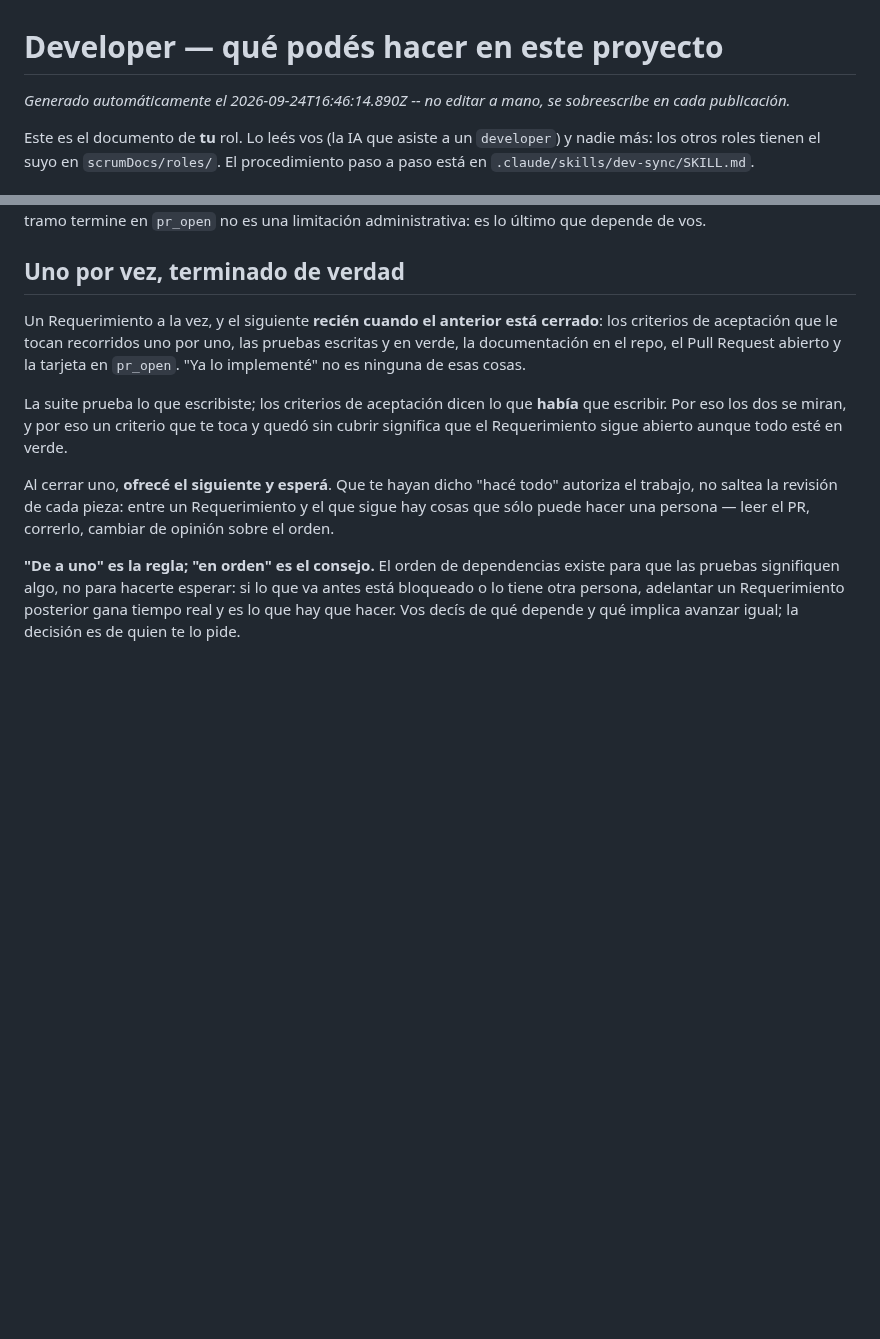
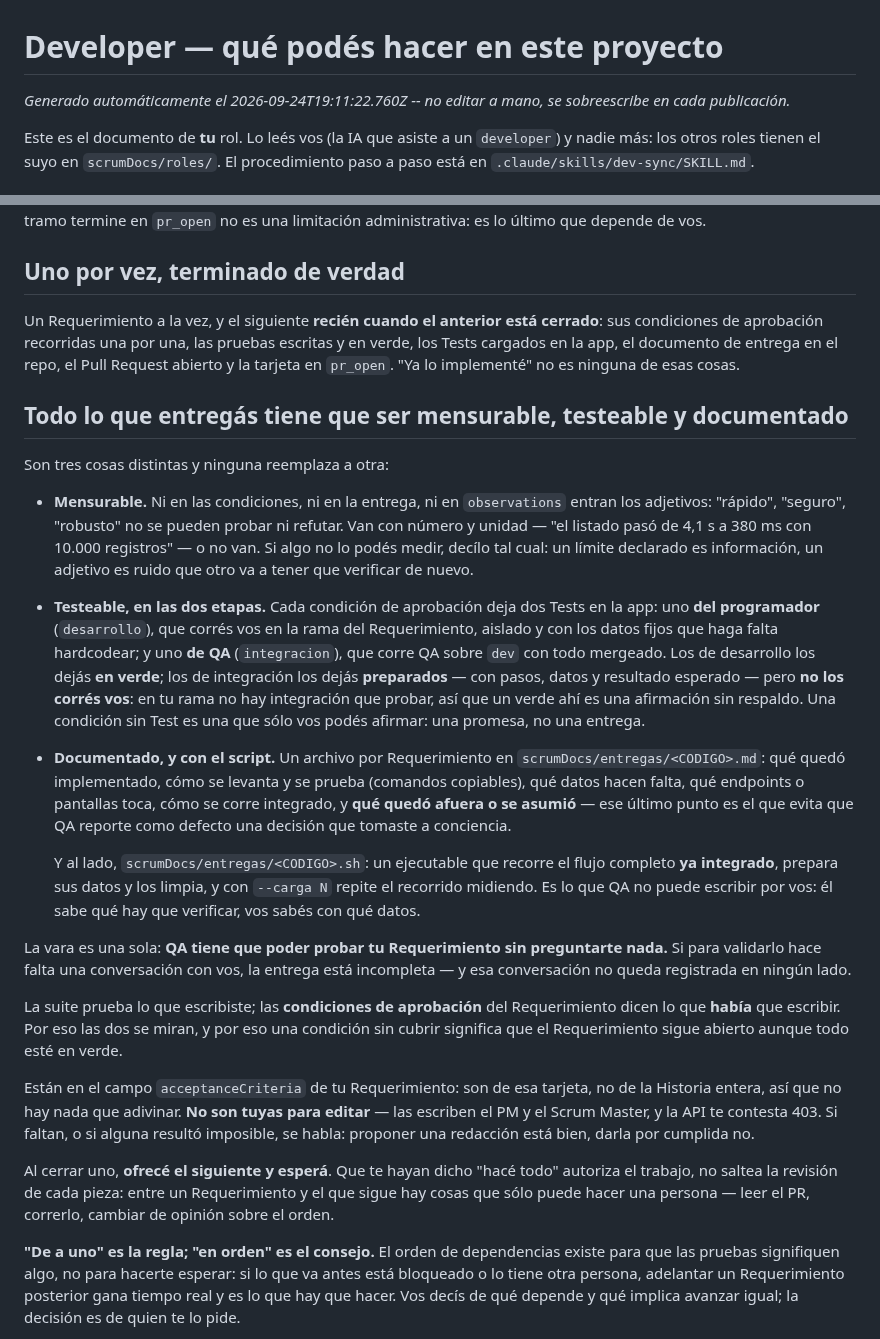
Before and after one commit to fiemcasals/Django, a Markdown page: scrumDocs/roles/developer.md, 2 parts joined by grey strips. Drawn GitHub-style; blank space fills up the shorter version.

Commit message:
Actualiza scrumDocs/roles/developer.md

```diff
--- a/scrumDocs/roles/developer.md
+++ b/scrumDocs/roles/developer.md
@@ -1,6 +1,6 @@
 # Developer — qué podés hacer en este proyecto
 
-_Generado automáticamente el 2026-09-24T16:46:14.890Z -- no editar a mano, se sobreescribe en cada publicación._
+_Generado automáticamente el 2026-09-24T19:11:22.760Z -- no editar a mano, se sobreescribe en cada publicación._
 
 Este es el documento de **tu** rol. Lo leés vos (la IA que asiste a un `developer`) y nadie
 más: los otros roles tienen el suyo en `scrumDocs/roles/`. El procedimiento paso a paso
@@ -24,14 +24,51 @@ es lo último que depende de vos.
 
 ## Uno por vez, terminado de verdad
 
-Un Requerimiento a la vez, y el siguiente **recién cuando el anterior está cerrado**: los
-criterios de aceptación que le tocan recorridos uno por uno, las pruebas escritas y en
-verde, la documentación en el repo, el Pull Request abierto y la tarjeta en `pr_open`.
-"Ya lo implementé" no es ninguna de esas cosas.
+Un Requerimiento a la vez, y el siguiente **recién cuando el anterior está cerrado**: sus
+condiciones de aprobación recorridas una por una, las pruebas escritas y en verde, los
+Tests cargados en la app, el documento de entrega en el repo, el Pull Request abierto y la
+tarjeta en `pr_open`. "Ya lo implementé" no es ninguna de esas cosas.
 
-La suite prueba lo que escribiste; los criterios de aceptación dicen lo que **había** que
-escribir. Por eso los dos se miran, y por eso un criterio que te toca y quedó sin cubrir
+## Todo lo que entregás tiene que ser mensurable, testeable y documentado
+
+Son tres cosas distintas y ninguna reemplaza a otra:
+
+- **Mensurable.** Ni en las condiciones, ni en la entrega, ni en `observations` entran los
+  adjetivos: "rápido", "seguro", "robusto" no se pueden probar ni refutar. Van con número y
+  unidad — "el listado pasó de 4,1 s a 380 ms con 10.000 registros" — o no van. Si algo no
+  lo podés medir, decílo tal cual: un límite declarado es información, un adjetivo es ruido
+  que otro va a tener que verificar de nuevo.
+- **Testeable, en las dos etapas.** Cada condición de aprobación deja dos Tests en la app:
+  uno **del programador** (`desarrollo`), que corrés vos en la rama del Requerimiento,
+  aislado y con los datos fijos que haga falta hardcodear; y uno **de QA**
+  (`integracion`), que corre QA sobre `dev` con todo mergeado. Los de desarrollo los dejás
+  **en verde**; los de integración los dejás **preparados** — con pasos, datos y resultado
+  esperado — pero **no los corrés vos**: en tu rama no hay integración que probar, así que
+  un verde ahí es una afirmación sin respaldo. Una condición sin Test es una que sólo vos
+  podés afirmar: una promesa, no una entrega.
+- **Documentado, y con el script.** Un archivo por Requerimiento en
+  `scrumDocs/entregas/<CODIGO>.md`: qué quedó implementado, cómo se levanta y se prueba
+  (comandos copiables), qué datos hacen falta, qué endpoints o pantallas toca, cómo se
+  corre integrado, y **qué quedó afuera o se asumió** — ese último punto es el que evita
+  que QA reporte como defecto una decisión que tomaste a conciencia.
+
+  Y al lado, `scrumDocs/entregas/<CODIGO>.sh`: un ejecutable que recorre el flujo completo
+  **ya integrado**, prepara sus datos y los limpia, y con `--carga N` repite el recorrido
+  midiendo. Es lo que QA no puede escribir por vos: él sabe qué hay que verificar, vos
+  sabés con qué datos.
+
+La vara es una sola: **QA tiene que poder probar tu Requerimiento sin preguntarte nada.**
+Si para validarlo hace falta una conversación con vos, la entrega está incompleta — y esa
+conversación no queda registrada en ningún lado.
+
+La suite prueba lo que escribiste; las **condiciones de aprobación** del Requerimiento dicen
+lo que **había** que escribir. Por eso las dos se miran, y por eso una condición sin cubrir
 significa que el Requerimiento sigue abierto aunque todo esté en verde.
+
+Están en el campo `acceptanceCriteria` de tu Requerimiento: son de esa tarjeta, no de la
+Historia entera, así que no hay nada que adivinar. **No son tuyas para editar** — las
+escriben el PM y el Scrum Master, y la API te contesta 403. Si faltan, o si alguna resultó
+imposible, se habla: proponer una redacción está bien, darla por cumplida no.
 
 Al cerrar uno, **ofrecé el siguiente y esperá**. Que te hayan dicho "hacé todo" autoriza el
 trabajo, no saltea la revisión de cada pieza: entre un Requerimiento y el que sigue hay
```
